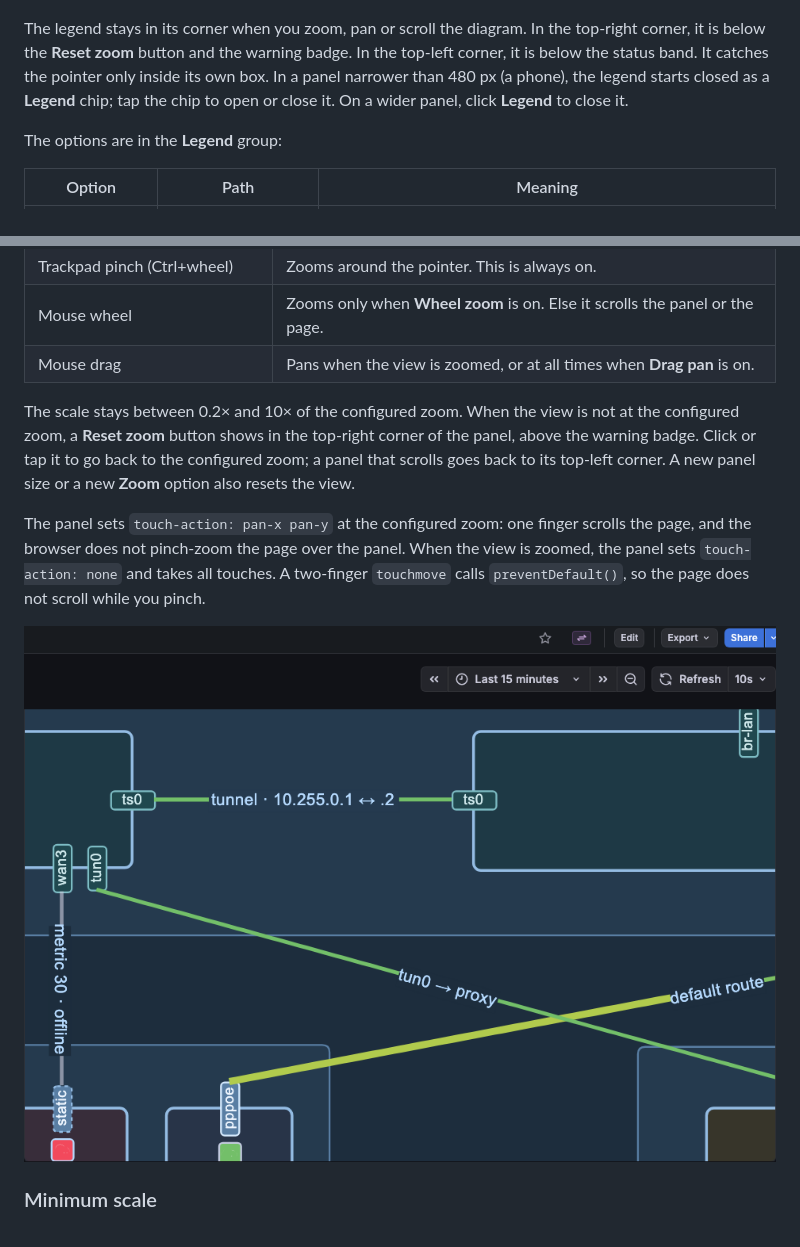
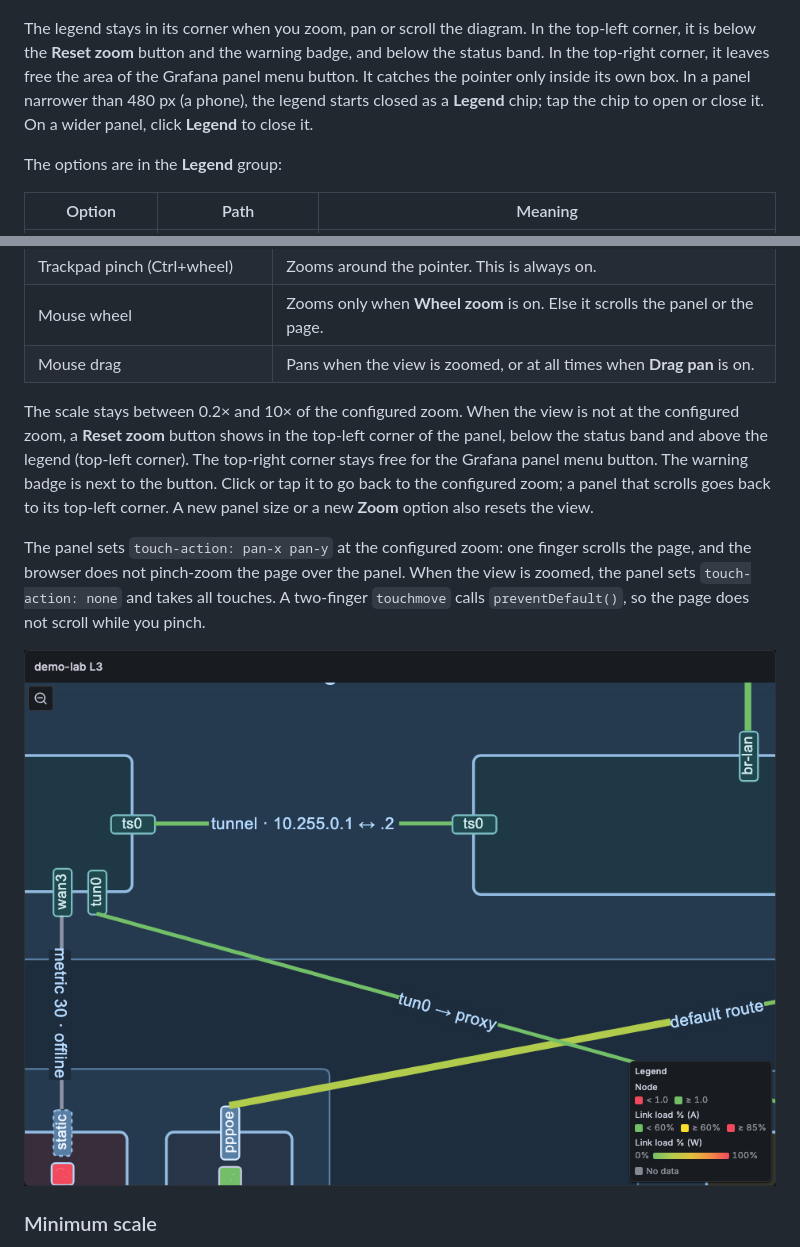
Before and after one commit to simnv/simnv-drawiomap-panel, a Markdown page: README.md, 2 parts joined by grey strips. GitHub-like rendering; pictures changed too: docs/images/zoomed-reset-button.png.

```diff
--- a/README.md
+++ b/README.md
@@ -379,7 +379,7 @@ Move the pointer on a swatch or a gradient bar, or focus it with Tab: the elemen
 
 ![Elements below 60 % load highlighted](docs/images/legend-highlight.png)
 
-The legend stays in its corner when you zoom, pan or scroll the diagram. In the top-right corner, it is below the **Reset zoom** button and the warning badge. In the top-left corner, it is below the status band. It catches the pointer only inside its own box. In a panel narrower than 480 px (a phone), the legend starts closed as a **Legend** chip; tap the chip to open or close it. On a wider panel, click **Legend** to close it.
+The legend stays in its corner when you zoom, pan or scroll the diagram. In the top-left corner, it is below the **Reset zoom** button and the warning badge, and below the status band. In the top-right corner, it leaves free the area of the Grafana panel menu button. It catches the pointer only inside its own box. In a panel narrower than 480 px (a phone), the legend starts closed as a **Legend** chip; tap the chip to open or close it. On a wider panel, click **Legend** to close it.
 
 The options are in the **Legend** group:
 
@@ -497,7 +497,7 @@ You can zoom and pan the view of the panel. The live zoom does not change the sa
 | Mouse wheel                        | Zooms only when **Wheel zoom** is on. Else it scrolls the panel or the page. |
 | Mouse drag                         | Pans when the view is zoomed, or at all times when **Drag pan** is on.       |
 
-The scale stays between 0.2× and 10× of the configured zoom. When the view is not at the configured zoom, a **Reset zoom** button shows in the top-right corner of the panel, above the warning badge. Click or tap it to go back to the configured zoom; a panel that scrolls goes back to its top-left corner. A new panel size or a new **Zoom** option also resets the view.
+The scale stays between 0.2× and 10× of the configured zoom. When the view is not at the configured zoom, a **Reset zoom** button shows in the top-left corner of the panel, below the status band and above the legend (top-left corner). The top-right corner stays free for the Grafana panel menu button. The warning badge is next to the button. Click or tap it to go back to the configured zoom; a panel that scrolls goes back to its top-left corner. A new panel size or a new **Zoom** option also resets the view.
 
 The panel sets `touch-action: pan-x pan-y` at the configured zoom: one finger scrolls the page, and the browser does not pinch-zoom the page over the panel. When the view is zoomed, the panel sets `touch-action: none` and takes all touches. A two-finger `touchmove` calls `preventDefault()`, so the page does not scroll while you pinch.
 
```
Also changed, not shown: docs/acceptance.md (+1 -0 lines), 4 other files.
